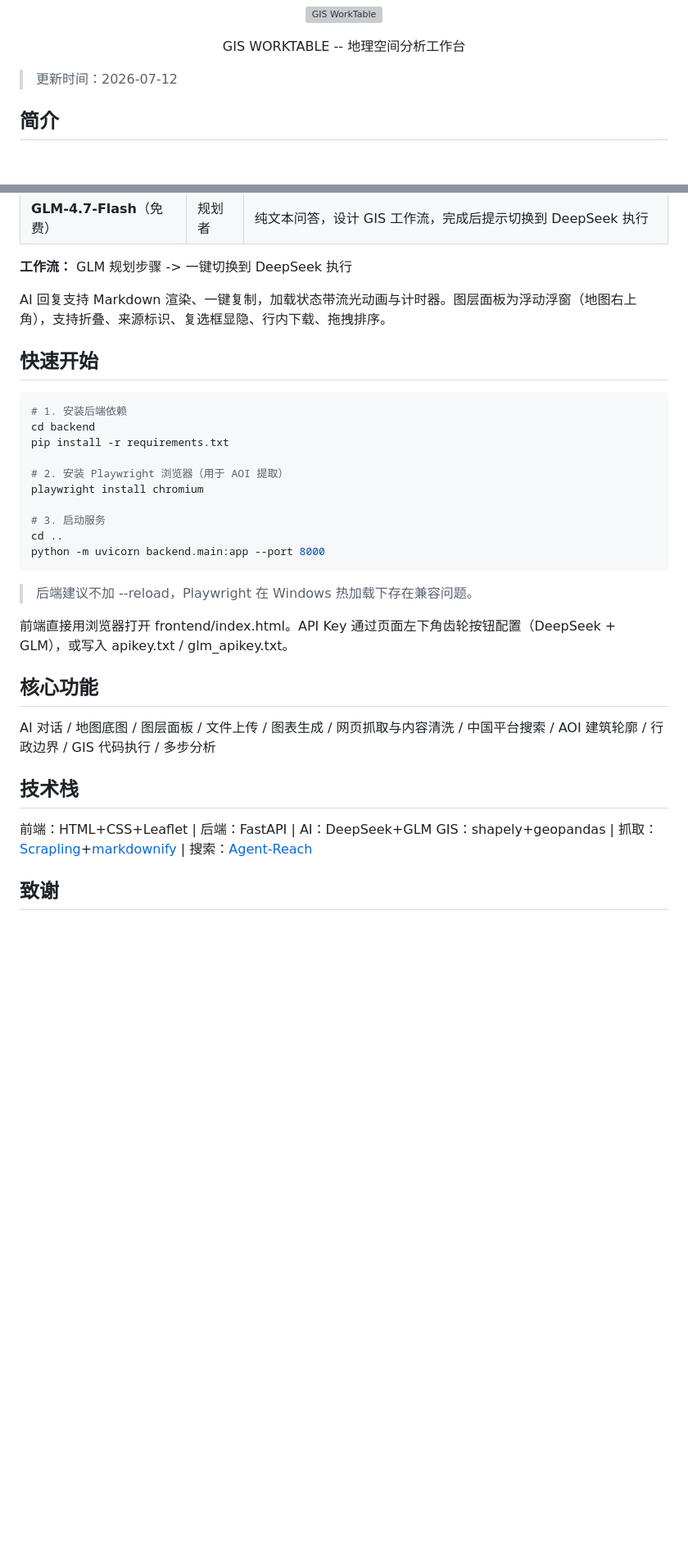
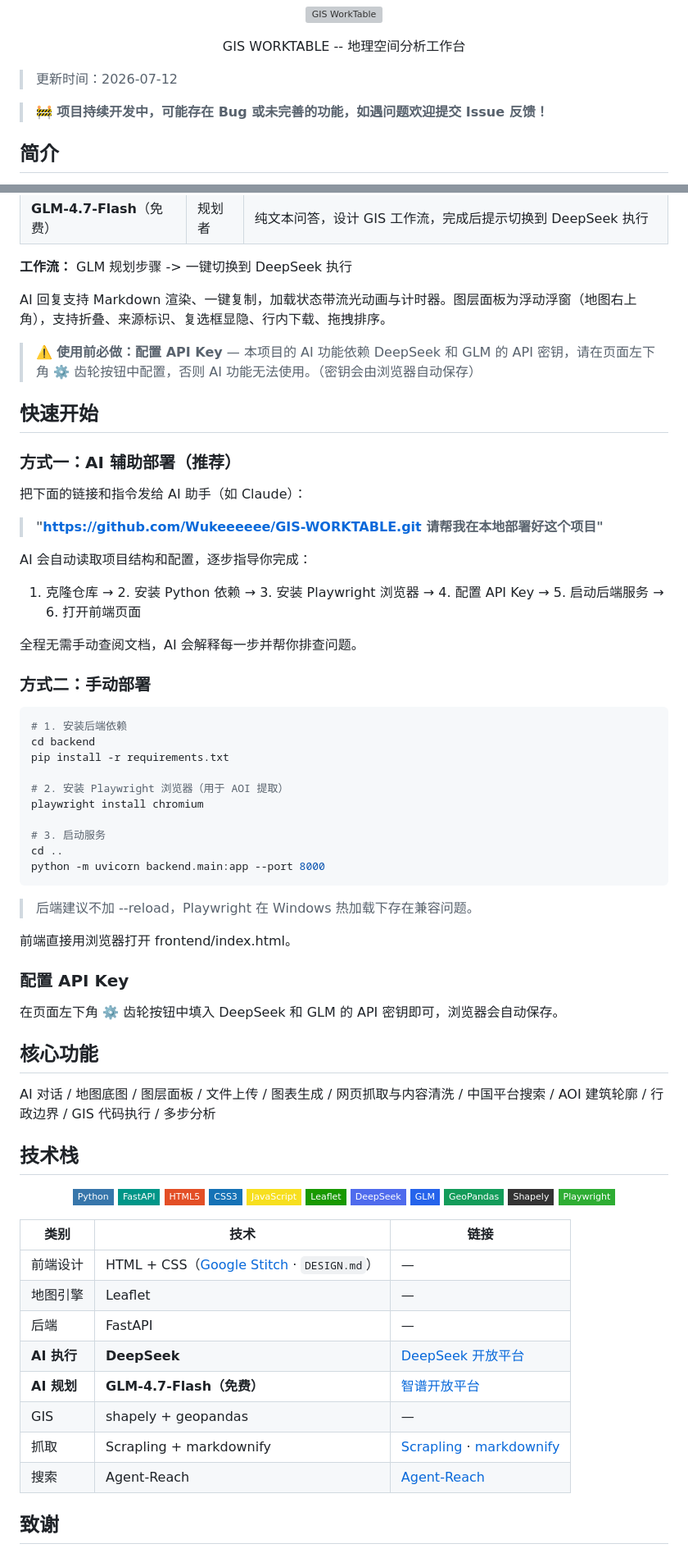
Before and after one commit to Wukeeeeee/GIS-WORKTABLE, a Markdown page: README.md, 2 parts joined by grey strips. Shown at 82% size. Drawn GitHub-style; badges without logos; blank space fills up the shorter version; grey boxes are pictures that could not be loaded.

Commit message:
更新 README：新增 AI 辅助部署说明，优化 API Key 配置提示，更新核心功能与技术栈信息

````diff
--- a/README.md
+++ b/README.md
@@ -7,6 +7,8 @@
 </p>
 
 > 更新时间：2026-07-12
+
+> 🚧 **项目持续开发中，可能存在 Bug 或未完善的功能，如遇问题欢迎提交 Issue 反馈！**
 
 ## 简介
 
@@ -25,7 +27,22 @@ AI 内置隐身反爬抓取、内容清洗、B站搜索等工具，Token 消耗
 
 AI 回复支持 Markdown 渲染、一键复制，加载状态带流光动画与计时器。图层面板为浮动浮窗（地图右上角），支持折叠、来源标识、复选框显隐、行内下载、拖拽排序。
 
+> ⚠️ **使用前必做：配置 API Key** — 本项目的 AI 功能依赖 DeepSeek 和 GLM 的 API 密钥，请在页面左下角 ⚙️ 齿轮按钮中配置，否则 AI 功能无法使用。（密钥会由浏览器自动保存）
+
 ## 快速开始
+
+### 方式一：AI 辅助部署（推荐）
+
+把下面的链接和指令发给 AI 助手（如 Claude）：
+
+> **"https://github.com/Wukeeeeee/GIS-WORKTABLE.git 请帮我在本地部署好这个项目"**
+
+AI 会自动读取项目结构和配置，逐步指导你完成：
+1. 克隆仓库 → 2. 安装 Python 依赖 → 3. 安装 Playwright 浏览器 → 4. 配置 API Key → 5. 启动后端服务 → 6. 打开前端页面
+
+全程无需手动查阅文档，AI 会解释每一步并帮你排查问题。
+
+### 方式二：手动部署
 
 ```bash
 # 1. 安装后端依赖
@@ -42,7 +59,11 @@ python -m uvicorn backend.main:app --port 8000
 
 > 后端建议不加 --reload，Playwright 在 Windows 热加载下存在兼容问题。
 
-前端直接用浏览器打开 frontend/index.html。API Key 通过页面左下角齿轮按钮配置（DeepSeek + GLM），或写入 apikey.txt / glm_apikey.txt。
+前端直接用浏览器打开 frontend/index.html。
+
+### 配置 API Key
+
+在页面左下角 ⚙️ 齿轮按钮中填入 DeepSeek 和 GLM 的 API 密钥即可，浏览器会自动保存。
 
 ## 核心功能
 
@@ -50,8 +71,30 @@ AI 对话 / 地图底图 / 图层面板 / 文件上传 / 图表生成 / 网页
 
 ## 技术栈
 
-前端：HTML+CSS+Leaflet  |  后端：FastAPI  |  AI：DeepSeek+GLM
-GIS：shapely+geopandas  |  抓取：[Scrapling](https://github.com/D4Vinci/Scrapling)+[markdownify](https://github.com/matthewwithanm/python-markdownify)  |  搜索：[Agent-Reach](https://github.com/Panniantong/Agent-Reach)
+<p align="center">
+  <img src="https://img.shields.io/badge/Python-3776AB?style=flat-square&logo=python&logoColor=white" />
+  <img src="https://img.shields.io/badge/FastAPI-009688?style=flat-square&logo=fastapi&logoColor=white" />
+  <img src="https://img.shields.io/badge/HTML5-E34F26?style=flat-square&logo=html5&logoColor=white" />
+  <img src="https://img.shields.io/badge/CSS3-1572B6?style=flat-square&logo=css3&logoColor=white" />
+  <img src="https://img.shields.io/badge/JavaScript-F7DF1E?style=flat-square&logo=javascript&logoColor=black" />
+  <img src="https://img.shields.io/badge/Leaflet-199900?style=flat-square&logo=leaflet&logoColor=white" />
+  <img src="https://img.shields.io/badge/DeepSeek-4F6BED?style=flat-square&logoColor=white" />
+  <img src="https://img.shields.io/badge/GLM-2563EB?style=flat-square&logoColor=white" />
+  <img src="https://img.shields.io/badge/GeoPandas-139C5A?style=flat-square&logoColor=white" />
+  <img src="https://img.shields.io/badge/Shapely-333333?style=flat-square&logoColor=white" />
+  <img src="https://img.shields.io/badge/Playwright-2EAD33?style=flat-square&logo=playwright&logoColor=white" />
+</p>
+
+| 类别 | 技术 | 链接 |
+|------|------|------|
+| 前端设计 | HTML + CSS（[Google Stitch](https://labs.google.com/stitch) · `DESIGN.md`） | — |
+| 地图引擎 | Leaflet | — |
+| 后端 | FastAPI | — |
+| **AI 执行** | **DeepSeek** | [DeepSeek 开放平台](https://platform.deepseek.com/) |
+| **AI 规划** | **GLM-4.7-Flash（免费）** | [智谱开放平台](https://open.bigmodel.cn/) |
+| GIS | shapely + geopandas | — |
+| 抓取 | Scrapling + markdownify | [Scrapling](https://github.com/D4Vinci/Scrapling) · [markdownify](https://github.com/matthewwithanm/python-markdownify) |
+| 搜索 | Agent-Reach | [Agent-Reach](https://github.com/Panniantong/Agent-Reach) |
 
 ## 致谢
 
````
Also changed, not shown: other parts of README.md (+15 -2 lines).
